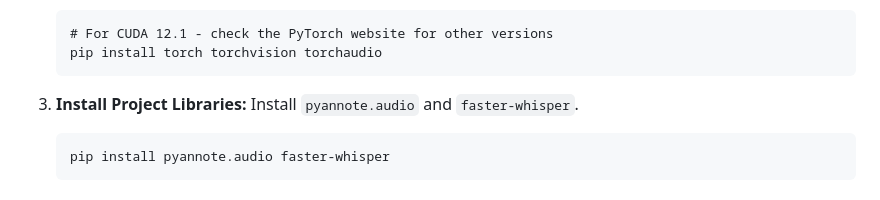
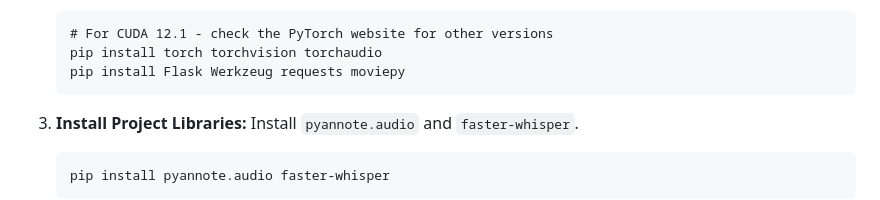
Before and after one commit to ruapotato/ODIN, a Markdown page: README.md, the part around the change. Rendered like a GitHub page.

````diff
--- a/README.md
+++ b/README.md
@@ -43,6 +43,7 @@ This project relies on a modern, robust stack for audio processing:
     ```
     # For CUDA 12.1 - check the PyTorch website for other versions
     pip install torch torchvision torchaudio
+    pip install Flask Werkzeug requests moviepy
     ```
 
 3.  **Install Project Libraries:**
````
